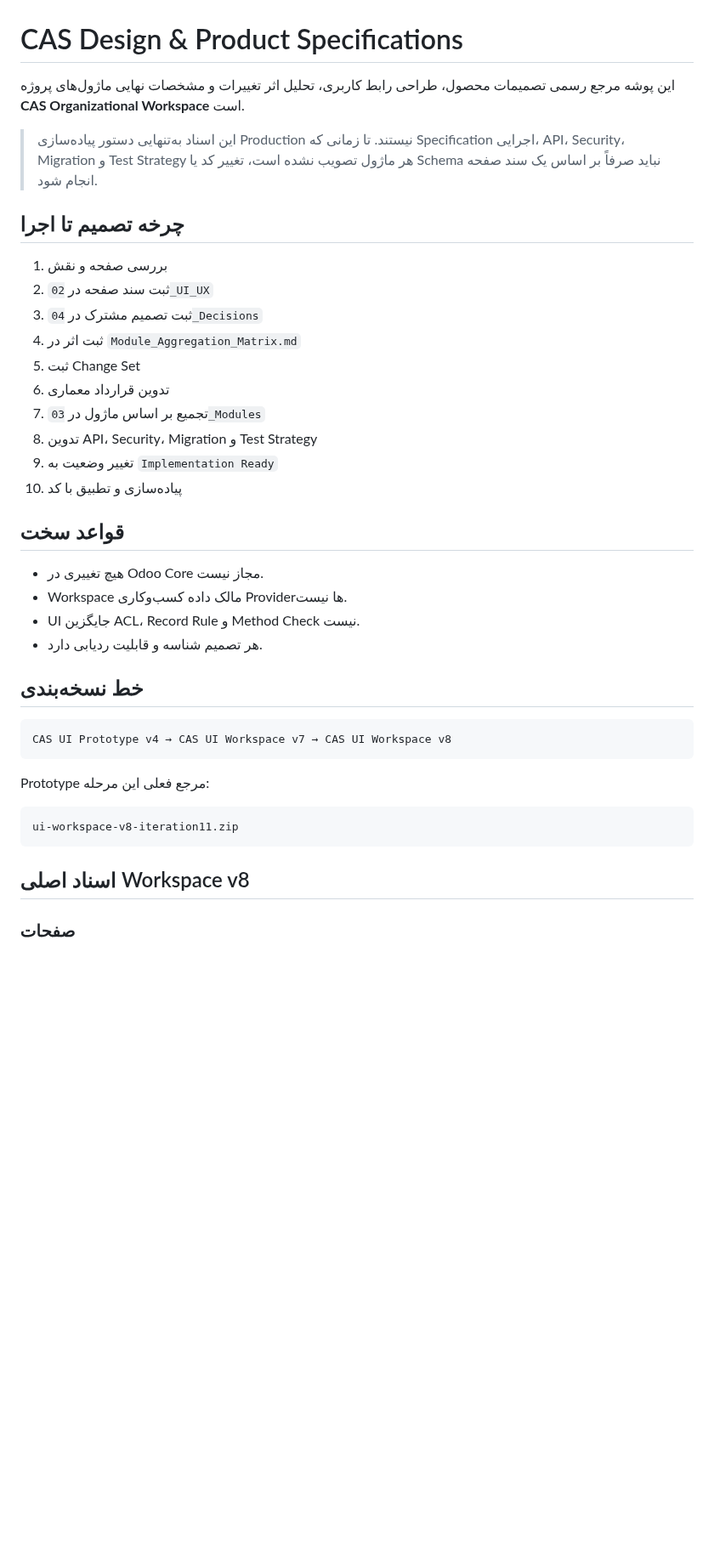
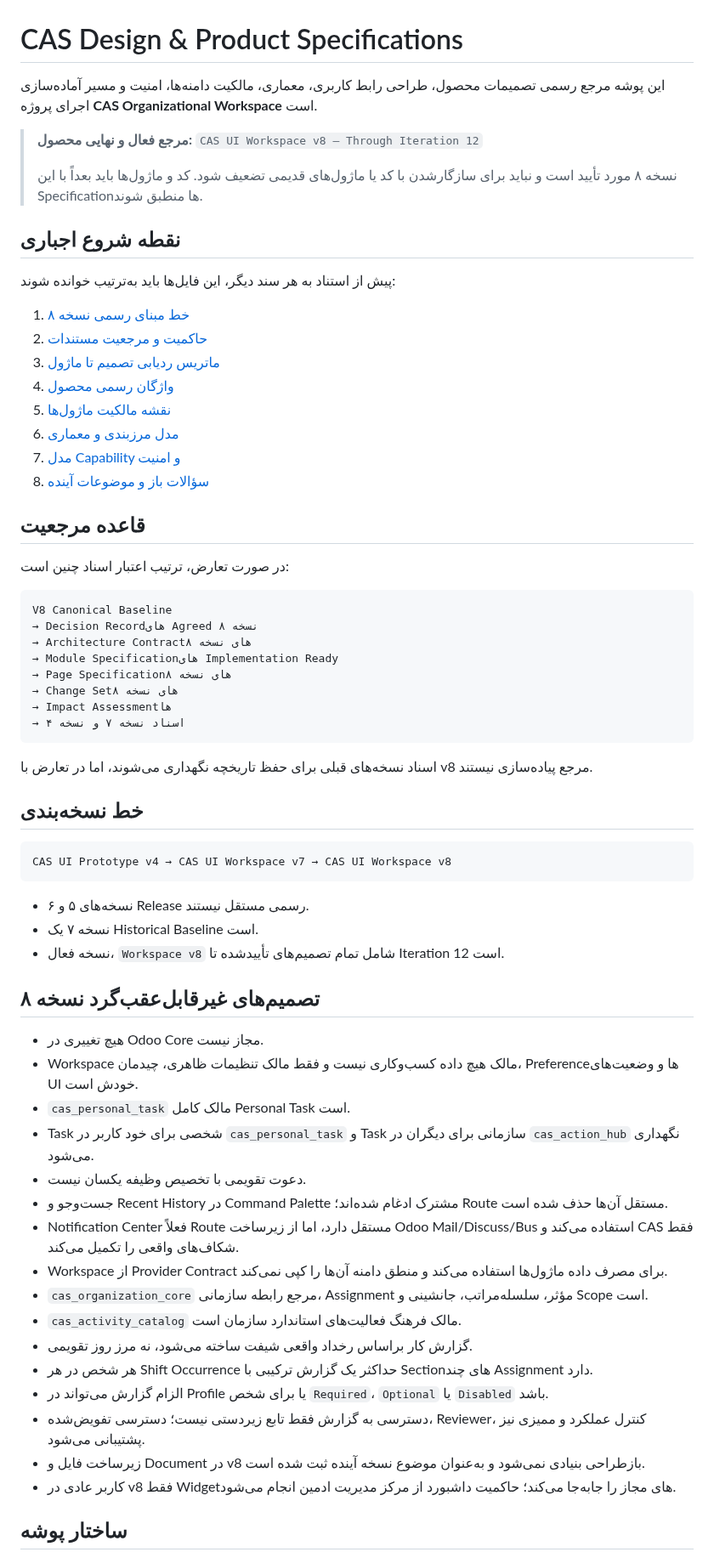
Before and after one commit to mortezanazari-hub/cas-odoo-custom-addons, a Markdown page: specs/README.md, the part around one of its changes. Shown at 85% size. Drawn GitHub-style; blank space fills up the shorter version.

Commit message:
docs: establish canonical workspace v8 baseline

````diff
--- a/specs/README.md
+++ b/specs/README.md
@@ -1,28 +1,40 @@
 # CAS Design & Product Specifications
 
-این پوشه مرجع رسمی تصمیمات محصول، طراحی رابط کاربری، تحلیل اثر تغییرات و مشخصات نهایی ماژول‌های پروژه **CAS Organizational Workspace** است.
+این پوشه مرجع رسمی تصمیمات محصول، طراحی رابط کاربری، معماری، مالکیت دامنه‌ها، امنیت و مسیر آماده‌سازی اجرای پروژه **CAS Organizational Workspace** است.
 
-> این اسناد به‌تنهایی دستور پیاده‌سازی Production نیستند. تا زمانی که Specification اجرایی، API، Security، Migration و Test Strategy هر ماژول تصویب نشده است، تغییر کد یا Schema نباید صرفاً بر اساس یک سند صفحه انجام شود.
+> **مرجع فعال و نهایی محصول:** `CAS UI Workspace v8 — Through Iteration 12`
+>
+> نسخه ۸ مورد تأیید است و نباید برای سازگارشدن با کد یا ماژول‌های قدیمی تضعیف شود. کد و ماژول‌ها باید بعداً با این Specificationها منطبق شوند.
 
-## چرخه تصمیم تا اجرا
+## نقطه شروع اجباری
 
-1. بررسی صفحه و نقش
-2. ثبت سند صفحه در `02_UI_UX`
-3. ثبت تصمیم مشترک در `04_Decisions`
-4. ثبت اثر در `Module_Aggregation_Matrix.md`
-5. ثبت Change Set
-6. تدوین قرارداد معماری
-7. تجمیع بر اساس ماژول در `03_Modules`
-8. تدوین API، Security، Migration و Test Strategy
-9. تغییر وضعیت به `Implementation Ready`
-10. پیاده‌سازی و تطبیق با کد
+پیش از استناد به هر سند دیگر، این فایل‌ها باید به‌ترتیب خوانده شوند:
 
-## قواعد سخت
+1. [خط مبنای رسمی نسخه ۸](00_Project/V8_Canonical_Baseline.md)
+2. [حاکمیت و مرجعیت مستندات](00_Project/Documentation_Governance.md)
+3. [ماتریس ردیابی تصمیم تا ماژول](00_Project/Traceability_Matrix.md)
+4. [واژگان رسمی محصول](01_Product/Terminology.md)
+5. [نقشه مالکیت ماژول‌ها](03_Modules/V8_Module_Ownership_Map.md)
+6. [مدل مرزبندی و معماری](05_Architecture/Module_Boundaries.md)
+7. [مدل Capability و امنیت](05_Architecture/Capability_And_Security_Model.md)
+8. [سؤالات باز و موضوعات آینده](00_Project/Open_Questions.md)
 
-- هیچ تغییری در Odoo Core مجاز نیست.
-- Workspace مالک داده کسب‌وکاری Providerها نیست.
-- UI جایگزین ACL، Record Rule و Method Check نیست.
-- هر تصمیم شناسه و قابلیت ردیابی دارد.
+## قاعده مرجعیت
+
+در صورت تعارض، ترتیب اعتبار اسناد چنین است:
+
+```text
+V8 Canonical Baseline
+→ Decision Recordهای Agreed نسخه ۸
+→ Architecture Contractهای نسخه ۸
+→ Module Specificationهای Implementation Ready
+→ Page Specificationهای نسخه ۸
+→ Change Setهای نسخه ۸
+→ Impact Assessmentها
+→ اسناد نسخه ۷ و نسخه ۴
+```
+
+اسناد نسخه‌های قبلی برای حفظ تاریخچه نگهداری می‌شوند، اما در تعارض با v8 مرجع پیاده‌سازی نیستند.
 
 ## خط نسخه‌بندی
 
@@ -30,13 +42,28 @@
 CAS UI Prototype v4 → CAS UI Workspace v7 → CAS UI Workspace v8
 ```
 
-Prototype مرجع فعلی این مرحله:
+- نسخه‌های ۵ و ۶ Release رسمی مستقل نیستند.
+- نسخه ۷ یک Historical Baseline است.
+- نسخه فعال، `Workspace v8` شامل تمام تصمیم‌های تأییدشده تا Iteration 12 است.
 
-```text
-ui-workspace-v8-iteration11.zip
-```
+## تصمیم‌های غیرقابل‌عقب‌گرد نسخه ۸
 
-## اسناد اصلی Workspace v8
+- هیچ تغییری در Odoo Core مجاز نیست.
+- Workspace مالک هیچ داده کسب‌وکاری نیست و فقط مالک تنظیمات ظاهری، چیدمان، Preferenceها و وضعیت‌های UI خودش است.
+- `cas_personal_task` مالک کامل Personal Task است.
+- Task شخصی برای خود کاربر در `cas_personal_task` و Task سازمانی برای دیگران در `cas_action_hub` نگهداری می‌شود.
+- دعوت تقویمی با تخصیص وظیفه یکسان نیست.
+- جست‌وجو و Recent History در Command Palette مشترک ادغام شده‌اند؛ Route مستقل آن‌ها حذف شده است.
+- Notification Center فعلاً Route مستقل دارد، اما از زیرساخت Odoo Mail/Discuss/Bus استفاده می‌کند و CAS فقط شکاف‌های واقعی را تکمیل می‌کند.
+- Workspace از Provider Contract برای مصرف داده ماژول‌ها استفاده می‌کند و منطق دامنه آن‌ها را کپی نمی‌کند.
+- `cas_organization_core` مرجع رابطه سازمانی، Assignment مؤثر، سلسله‌مراتب، جانشینی و Scope است.
+- `cas_activity_catalog` مالک فرهنگ فعالیت‌های استاندارد سازمان است.
+- گزارش کار براساس رخداد واقعی شیفت ساخته می‌شود، نه مرز روز تقویمی.
+- هر شخص در هر Shift Occurrence حداکثر یک گزارش ترکیبی با Sectionهای چند Assignment دارد.
+- الزام گزارش می‌تواند در Profile یا برای شخص `Required`، `Optional` یا `Disabled` باشد.
+- دسترسی به گزارش فقط تابع زیردستی نیست؛ دسترسی تفویض‌شده، Reviewer، کنترل عملکرد و ممیزی نیز پشتیبانی می‌شود.
+- زیرساخت فایل و Document در v8 بازطراحی بنیادی نمی‌شود و به‌عنوان موضوع نسخه آینده ثبت شده است.
+- کاربر عادی در v8 فقط Widgetهای مجاز را جابه‌جا می‌کند؛ حاکمیت داشبورد از مرکز مدیریت ادمین انجام می‌شود.
 
-### صفحات
+## ساختار پوشه
 
````
Also changed, not shown: other parts of specs/README.md (+25 -33 lines).
